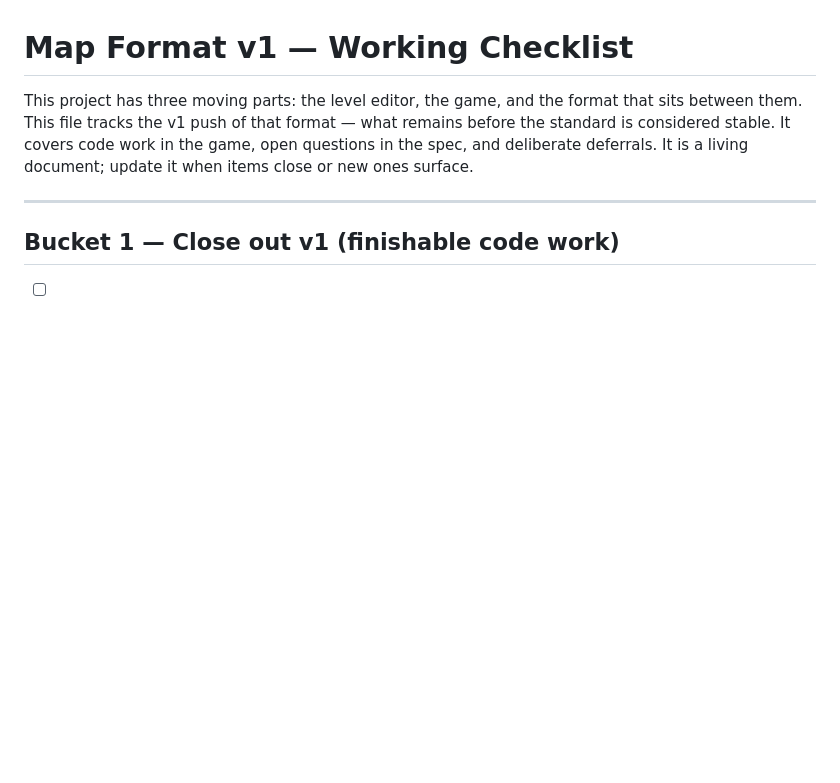
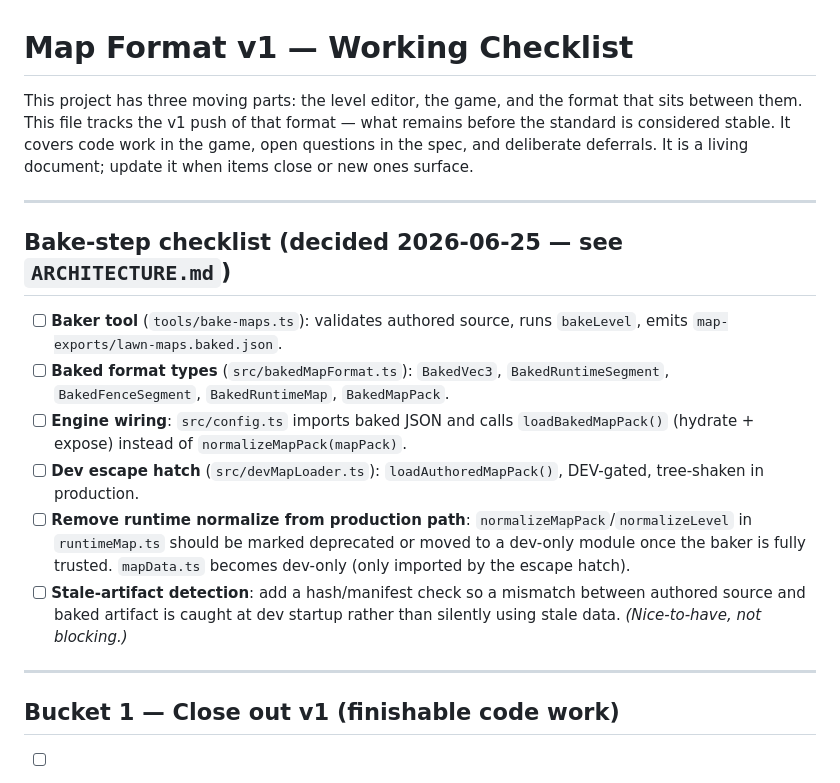
Before and after one commit to TreaddyBear/treaddybear.github.io, a Markdown page: MAP_FORMAT_TODO.md, the part around the change. GitHub-like rendering; blank space fills up the shorter version.

```diff
--- a/MAP_FORMAT_TODO.md
+++ b/MAP_FORMAT_TODO.md
@@ -5,6 +5,17 @@ that sits between them. This file tracks the v1 push of that format — what
 remains before the standard is considered stable. It covers code work in the
 game, open questions in the spec, and deliberate deferrals. It is a living
 document; update it when items close or new ones surface.
+
+---
+
+## Bake-step checklist (decided 2026-06-25 — see `ARCHITECTURE.md`)
+
+- [ ] **Baker tool** (`tools/bake-maps.ts`): validates authored source, runs `bakeLevel`, emits `map-exports/lawn-maps.baked.json`.
+- [ ] **Baked format types** (`src/bakedMapFormat.ts`): `BakedVec3`, `BakedRuntimeSegment`, `BakedFenceSegment`, `BakedRuntimeMap`, `BakedMapPack`.
+- [ ] **Engine wiring**: `src/config.ts` imports baked JSON and calls `loadBakedMapPack()` (hydrate + expose) instead of `normalizeMapPack(mapPack)`.
+- [ ] **Dev escape hatch** (`src/devMapLoader.ts`): `loadAuthoredMapPack()`, DEV-gated, tree-shaken in production.
+- [ ] **Remove runtime normalize from production path**: `normalizeMapPack`/`normalizeLevel` in `runtimeMap.ts` should be marked deprecated or moved to a dev-only module once the baker is fully trusted. `mapData.ts` becomes dev-only (only imported by the escape hatch).
+- [ ] **Stale-artifact detection**: add a hash/manifest check so a mismatch between authored source and baked artifact is caught at dev startup rather than silently using stale data. *(Nice-to-have, not blocking.)*
 
 ---
 
```
Also changed, not shown: ARCHITECTURE.md (+53 -0 lines).
